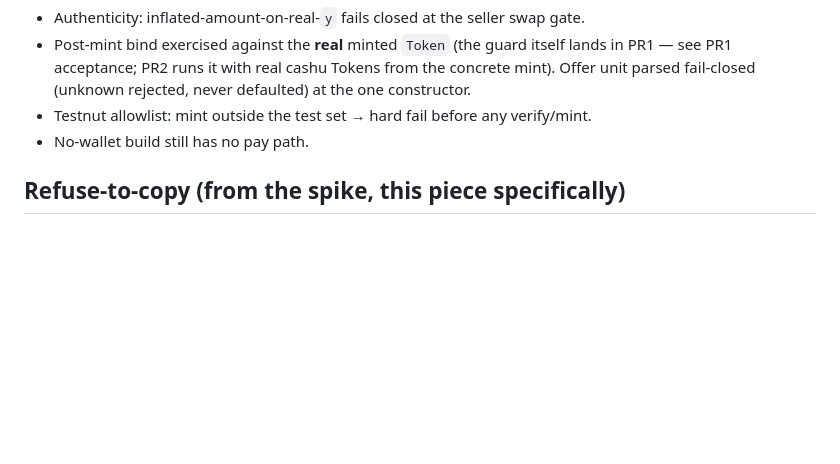
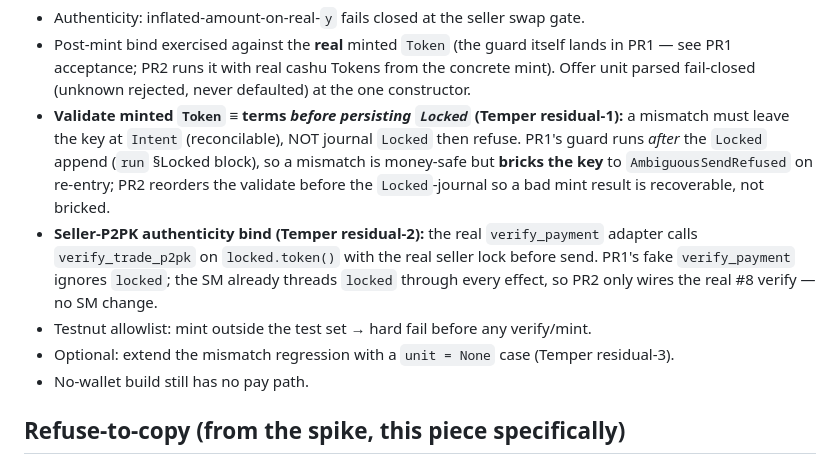
Before and after one commit to MakePrisms/mobee, a Markdown page: docs/meta/PIECE-6-PAYMENT-SM.md, the part around the change. Drawn GitHub-style; blank space fills up the shorter version.

Commit message:
docs/meta: fold Temper PR1-adversarial residuals into piece-6 PR2 acceptance
Residual-1 (validate minted Token == terms BEFORE persisting Locked, so a
mismatch stays Intent/reconcilable instead of bricking to
AmbiguousSendRefused; PR1's guard is post-Locked = money-safe but bricks).
Residual-2 (real verify_payment adapter calls verify_trade_p2pk on
locked.token() with the seller P2PK lock; SM already threads locked, no SM
change). Residual-3 (optional unit=None mismatch case). All PR2, not PR1
blockers; Temper adversarial CLEAR on 728ef628, finding-2 confirmed closed.

Co-Authored-By: Claude Opus 4.8 <noreply@anthropic.com>

```diff
--- a/docs/meta/PIECE-6-PAYMENT-SM.md
+++ b/docs/meta/PIECE-6-PAYMENT-SM.md
@@ -270,7 +270,17 @@ the module cut drawn now becomes the crate cut then. **Do not crate-split during
 - Post-mint bind exercised against the **real** minted `Token` (the guard itself lands in
   PR1 — see PR1 acceptance; PR2 runs it with real cashu Tokens from the concrete mint). Offer
   unit parsed fail-closed (unknown rejected, never defaulted) at the one constructor.
+- **Validate minted `Token` ≡ terms *before persisting `Locked`* (Temper residual-1):** a
+  mismatch must leave the key at `Intent` (reconcilable), NOT journal `Locked` then refuse.
+  PR1's guard runs *after* the `Locked` append (`run` §Locked block), so a mismatch is
+  money-safe but **bricks the key** to `AmbiguousSendRefused` on re-entry; PR2 reorders the
+  validate before the `Locked`-journal so a bad mint result is recoverable, not bricked.
+- **Seller-P2PK authenticity bind (Temper residual-2):** the real `verify_payment` adapter
+  calls `verify_trade_p2pk` on `locked.token()` with the real seller lock before send. PR1's
+  fake `verify_payment` ignores `locked`; the SM already threads `locked` through every
+  effect, so PR2 only wires the real #8 verify — no SM change.
 - Testnut allowlist: mint outside the test set → hard fail before any verify/mint.
+- Optional: extend the mismatch regression with a `unit = None` case (Temper residual-3).
 - No-wallet build still has no pay path.
 
 ## Refuse-to-copy (from the spike, this piece specifically)
```
